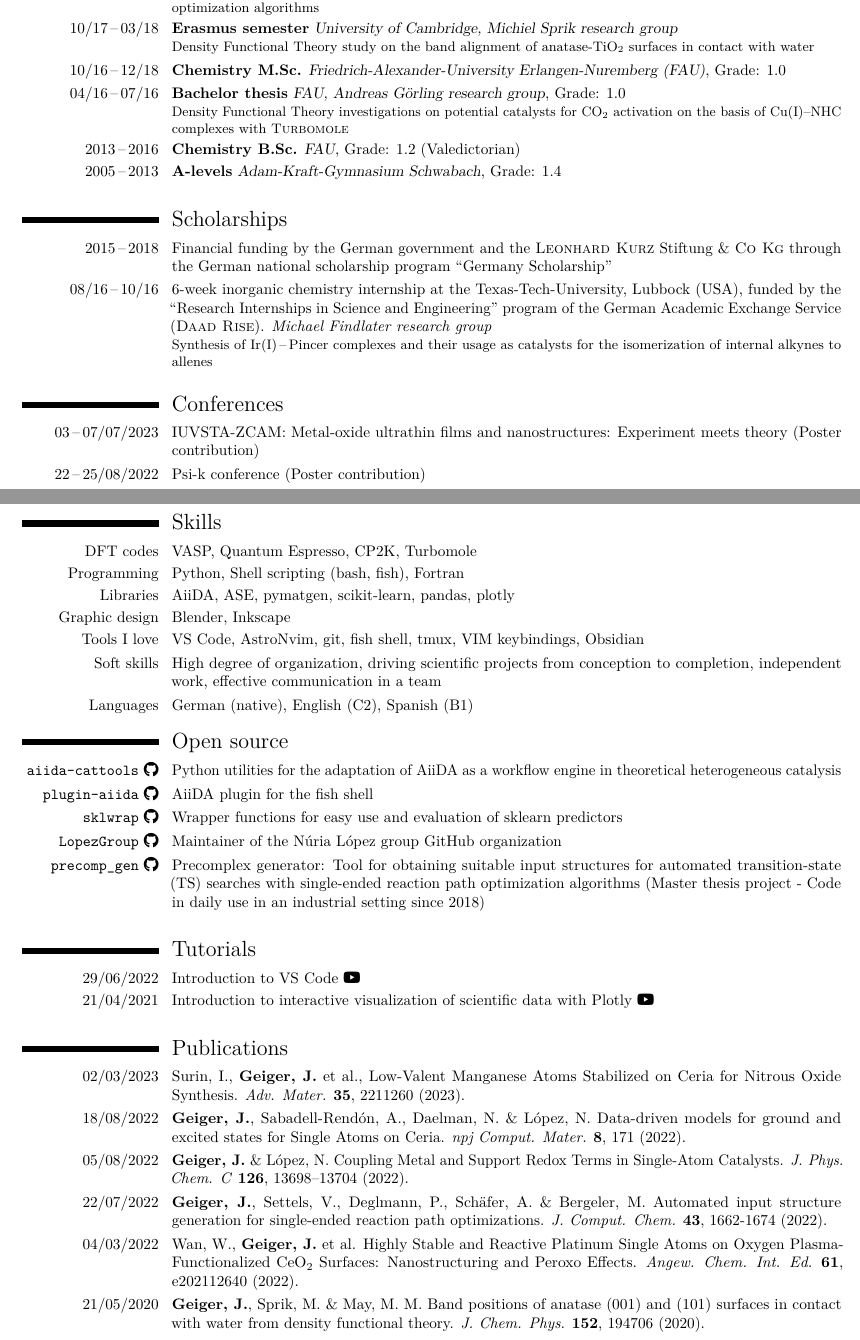
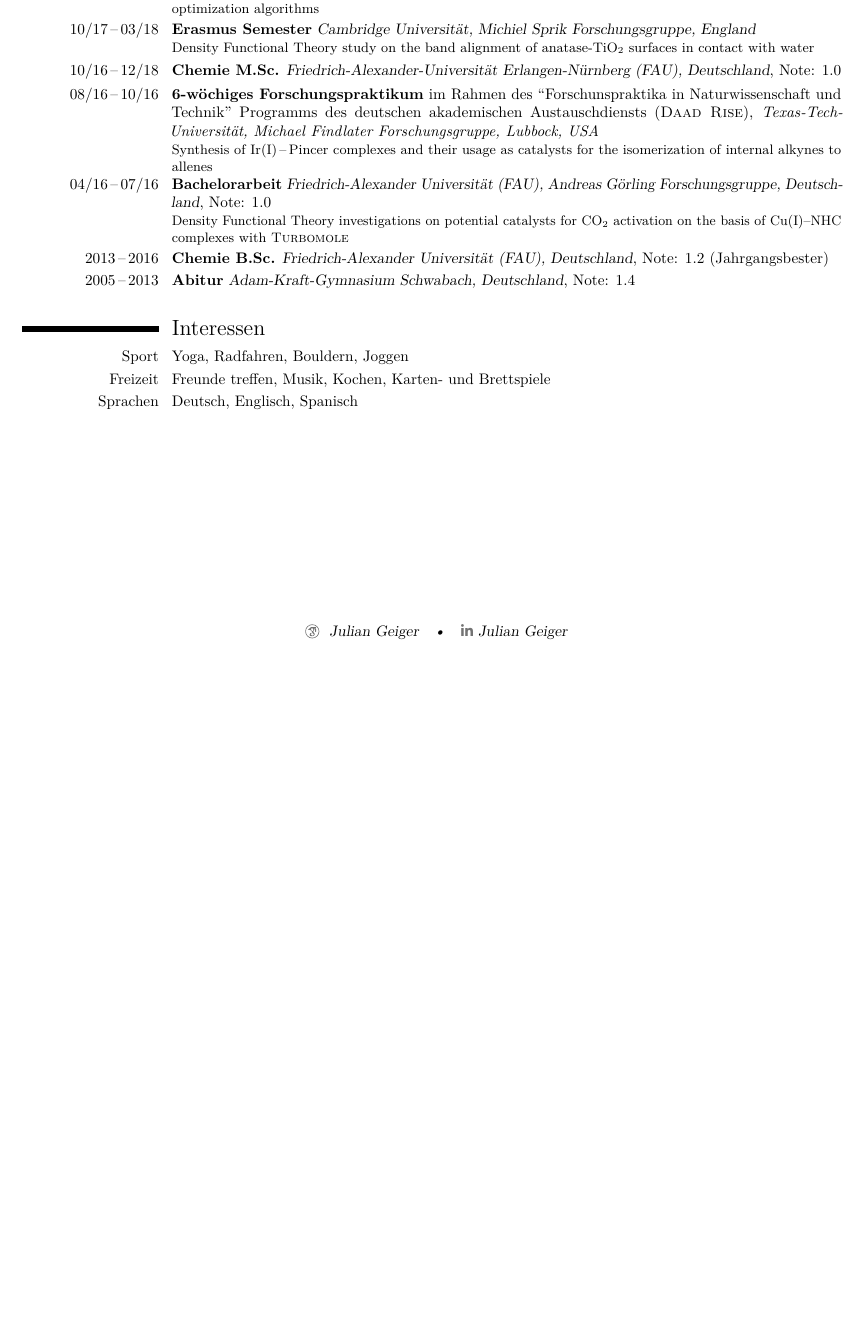
Before and after one commit to GeigerJ2/cv, a LaTeX CV (cv.tex): two parts of pages 1 and 2 of 2 before the commit and part of the page after it, the two joined at a grey line, cut so that both start at the same text, the shorter picture padded with empty space. Compiled offline with pdfLaTeX.

Commit message:
Added German private version

```diff
--- a/cv.tex
+++ b/cv.tex
@@ -103,114 +77,34 @@
 %
-\cventry{06/18\,--\,12/18}{Master Thesis}{BASF, Ansgar Sch{\"a}fer research
-  group (ROM/CQ)}{}{Grade: 1.0}{Structure generation for the automated
-  investigation of reaction networks using single-ended reaction path optimization algorithms}
+\cventry{06/18\,--\,12/18}{Masterarbeit}{BASF, Ansgar Sch{\"a}fer Forschungsgruppe, Deutschland}{}{Note: 1.0}{Structure generation for the automated
+investigation of reaction networks using single-ended reaction path optimization
+algorithms}
 %
-\cventry{10/17\,--\,03/18}{Erasmus semester}{University of Cambridge, Michiel Sprik research group}{}{}{Density Functional Theory study on the band alignment of anatase-TiO$_2$ surfaces in contact with water}
+\cventry{10/17\,--\,03/18}{Erasmus Semester}{Cambridge Universit\"at, Michiel Sprik Forschungsgruppe, England}{}{}{Density Functional Theory study on the band alignment of anatase-TiO$_2$ surfaces in contact with water}
 %
-\cventry{10/16\,--\,12/18}{Chemistry M.Sc.}{Friedrich-Alexander-University Erlangen-Nuremberg (FAU)}{}{Grade: 1.0}{}
+\cventry{10/16\,--\,12/18}{Chemie M.Sc.}{Friedrich-Alexander-Universit\"at Erlangen-N\"urnberg (FAU), Deutschland}{}{Note: 1.0}{}
 %
-\cventry{04/16\,--\,07/16}{Bachelor thesis}{FAU, Andreas G{\"o}rling research group}{}{Grade: 1.0}{Density
+\cventry{08/16\,--\,10/16}{6-w\"ochiges Forschungspraktikum}{\textnormal{im Rahmen des ``Forschunspraktika in
+Naturwissenschaft und Technik'' Programms des deutschen akademischen Austauschdiensts (\textsc{Daad
+Rise})}}{\textit{Texas-Tech-Universit\"at, Michael Findlater Forschungsgruppe, Lubbock, USA}{}}{}{Synthesis of
+  Ir(I)\,--\,Pincer complexes and their usage as catalysts for the isomerization
+  of internal alkynes to allenes}
+%
+\cventry{04/16\,--\,07/16}{Bachelorarbeit}{Friedrich-Alexander Universit\"at (FAU), Andreas G{\"o}rling Forschungsgruppe, Deutschland}{}{Note: 1.0}{Density
   Functional Theory investigations on potential catalysts for CO$_2$ activation on
   the basis of Cu(I)--NHC complexes with \textsc{Turbomole}}
 %
-\cventry{2013\,--\,2016}{Chemistry B.Sc.}{FAU}{}{Grade: 1.2 (Valedictorian)}{}
+\cventry{2013\,--\,2016}{Chemie B.Sc.}{Friedrich-Alexander Universit\"at (FAU), Deutschland}{}{Note: 1.2 (Jahrgangsbester)}{}
 %
-\cventry{2005\,--\,2013}{A-levels}{Adam-Kraft-Gymnasium Schwabach}{}{Grade: 1.4}{}
+\cventry{2005\,--\,2013}{Abitur}{Adam-Kraft-Gymnasium Schwabach, Deutschland}{}{Note: 1.4}{}
 % \vspace{1em}
 
 \vspace{0.5em}
-\section{Scholarships}
-
-\cventry{2015\,--\,2018}{\textnormal{Financial funding by the German government and the \textsc{Leonhard Kurz} Stiftung \& \textsc{Co Kg} through the German national scholarship program ``Germany Scholarship''}}{}{}{}{}
-\cventry{08/16\,--\,10/16}{\textnormal{6-week inorganic chemistry internship at
-    the Texas-Tech-University, Lubbock (USA), funded by the ``Research Internships in
-    Science and Engineering'' program of the German Academic Exchange Service
-    (\textsc{Daad Rise}). \textit{Michael Findlater research group}}}{}{}{}{Synthesis of
-  Ir(I)\,--\,Pincer complexes and their usage as catalysts for the isomerization
-  of internal alkynes to allenes}
-
-\vspace{0.5em}
-\section{Conferences}
+\section{Interessen}
 % Psi-K August 22–25, 2022
 % IUVSTA-ZCAM
-\cventry{03\,--\,07/07/2023}{\textnormal{IUVSTA-ZCAM: Metal-oxide ultrathin films and
-    nanostructures: Experiment meets theory (Poster contribution)}}{}{}{}{}{}
-\cventry{22\,--\,25/08/2022}{\textnormal{Psi-k conference (Poster contribution)}}{}{}{}{}{}
-
-\vspace{0.5em}
-\newpage
-\section{Skills}
-
-\cventry{DFT codes}{\textnormal{VASP, Quantum Espresso, CP2K, Turbomole}}{}{}{}{}{}
-\cventry{Programming}{\textnormal{Python, Shell scripting (bash, fish), Fortran}}{}{}{}{}{}
-\cventry{Libraries}{\textnormal{AiiDA, ASE, pymatgen, scikit-learn, pandas, plotly}}{}{}{}{}{}
-% \cventry{Dev tools}{\textnormal{Git, GitHub, VS Code}}{}{}{}{}{}
-% Docker, GitHub Actions, TeX,
-\cventry{Graphic design}{\textnormal{Blender, Inkscape}}{}{}{}{}{}
-% \cventry{Misc}{\textnormal{\LaTeX,  AstroNvim}}{}{}{}{}{} % markdown
-\cventry{Tools I love}{\textnormal{VS Code, AstroNvim, git, fish shell, tmux,
-    VIM keybindings, Obsidian}}{}{}{}{}{}
-\cventry{Soft skills}{\textnormal{High degree of organization, driving
-    scientific projects from conception to completion, independent work,
-    effective communication in a team}}{}{}{}{}{}
-\cventry{Languages}{\textnormal{German (native), English (C2), Spanish
-    (B1)}}{}{}{}{}{}
-
-\section{Open source}
-
-
-\cventry{\textnormal{\href{https://github.com/LopezGroup-ICIQ/aiida-cattools}{\texttt{aiida-cattools}
-      \faIcon{github}}}}{}{\textnormal{Python utilities for
-    the adaptation
-    of AiiDA as a workflow engine in theoretical heterogeneous
-    catalysis}}{}{}{}{}{}
-\cventry{\textnormal{\href{https://github.com/GeigerJ2/plugin-aiida}{\texttt{plugin-aiida}
-      \faIcon{github}}}}{}{\textnormal{AiiDA plugin for the fish shell}}{}{}{}{}{}
-\cventry{\textnormal{\href{https://github.com/GeigerJ2/sklwrap}{\texttt{sklwrap}
-      \faIcon{github}}}}{}{\textnormal{Wrapper functions for easy use and
-    evaluation of sklearn predictors}}{}{}{}{}{}
-% Takes care of cross-validation, data standardization and visualization
-\cventry{\textnormal{\href{https://github.com/LopezGroup-ICIQ}{\texttt{LopezGroup}
-    \faIcon{github}}}}{}{\textnormal{Maintainer of the N\'{u}ria L\'{o}pez group
-GitHub organization}}{}{}{}{}{}
-\cventry{\textnormal{\href{https://github.com/basf/precomplex_generator}{\texttt{precomp\_gen}
-      \faIcon{github}}}}{}{\textnormal{Precomplex generator: Tool for obtaining
-    suitable input structures for automated transition-state (TS) searches
-    with single-ended reaction path optimization algorithms (Master thesis
-    project - Code in daily use in an industrial setting since 2018)}}{}{}{}{}{}
-
-
-\vspace{0.5em}
-\section{Tutorials}
-
-\cventry{29/06/2022}{\textnormal{\href{https://www.youtube.com/watch?v=d5ELLGlftB0}{Introduction
-      to VS Code \faIcon{youtube}}}}{}{}{}{}{}
-% https://github.com/GeigerJ2/vscode_seminar
-\cventry{21/04/2021}{\textnormal{\href{https://www.youtube.com/watch?v=A2swENqThIY}{Introduction to interactive visualization of
-      scientific data with Plotly \faIcon{youtube}}}}{}{}{}{}{}
-% https://github.com/GeigerJ2/plotly_scientific_data
-
-% \cvlistitem{}
-% \cvlistitem{}
-
-\vspace{0.5em}
-\section{Publications}
-
-\cventry{02/03/2023}{\textnormal{Surin, I., \textbf{Geiger, J.} et al., Low‐Valent Manganese Atoms Stabilized on Ceria for Nitrous Oxide Synthesis. \textit{Adv. Mater.} \textbf{35}, 2211260 (2023).}}{}{}{}{}{}
-%
-\cventry{18/08/2022}{\textnormal{\textbf{Geiger, J.}, Sabadell-Rend{\'o}n, A., Daelman, N. \& L{\'o}pez, N. Data-driven models for ground and excited states for Single Atoms on Ceria. \textit{npj Comput. Mater.} \textbf{8}, 171 (2022).}}{}{}{}{}{}
-%
-\cventry{05/08/2022}{\textnormal{\textbf{Geiger, J.} \& L{\'o}pez, N. Coupling Metal and Support Redox Terms in Single-Atom Catalysts. \textit{J. Phys. Chem. C} \textbf{126}, 13698–13704 (2022).}}{}{}{}{}{}
-%
-\cventry{22/07/2022}{\textnormal{\textbf{Geiger, J.}, Settels, V., Deglmann, P., Sch{\"a}fer, A. \& Bergeler, M. Automated input structure generation for single-ended reaction path optimizations. \textit{J. Comput. Chem.} \textbf{43}, 1662-1674 (2022).}}{}{}{}{}{}
-%
-\cventry{04/03/2022}{\textnormal{Wan, W., \textbf{Geiger, J.} et al. Highly Stable and Reactive Platinum Single Atoms on Oxygen Plasma-Functionalized CeO$_2$ Surfaces: Nanostructuring and Peroxo Effects. \textit{Angew. Chem. Int. Ed.} \textbf{61}, e202112640 (2022).}}{}{}{}{}{}
-%
-\cventry{21/05/2020}{\textnormal{\textbf{Geiger, J.}, Sprik, M. \& May, M. M. Band
-    positions of anatase (001) and (101) surfaces in contact with water from density
-    functional theory. \textit{J. Chem. Phys.} \textbf{152}, 194706
-    (2020).}}{}{}{}{}{}
-
-\newpage
+\cventry{Sport}{\textnormal{Yoga, Radfahren, Bouldern, Joggen}}{}{}{}{}{}
+\cventry{Freizeit}{\textnormal{Freunde treffen, Musik, Kochen, Karten- und Brettspiele}}{}{}{}{}{}
+\cventry{Sprachen}{\textnormal{Deutsch, Englisch, Spanisch}}{}{}{}{}{}
+% \cventry{Werte}{\textnormal{}}{}{}{}{}{}
 
 \end{document}
```
Also changed, not shown: cv.pdf (added), cv.tex (62 more changed lines).
